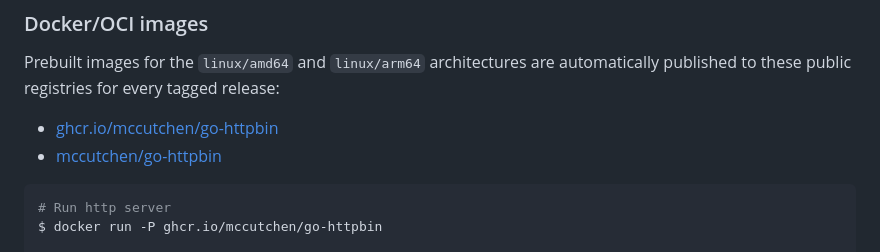
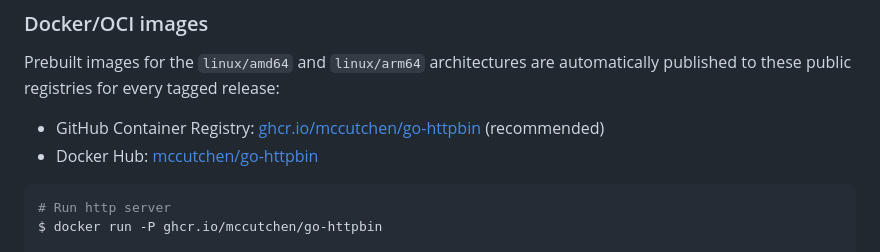
Before and after one commit to mccutchen/go-httpbin, a Markdown page: README.md, the part around the change. Rendered like a GitHub page.

Commit message:
tweak readme

````diff
--- a/README.md
+++ b/README.md
@@ -15,8 +15,8 @@ A reasonably complete and well-tested golang port of [Kenneth Reitz][kr]'s
 
 Prebuilt images for the `linux/amd64` and `linux/arm64` architectures are
 automatically published to these public registries for every tagged release:
-- [ghcr.io/mccutchen/go-httpbin][ghcr]
-- [mccutchen/go-httpbin][docker-hub]
+- GitHub Container Registry: [ghcr.io/mccutchen/go-httpbin][ghcr] (recommended)
+- Docker Hub: [mccutchen/go-httpbin][docker-hub]
 
 ```bash
 # Run http server
````
